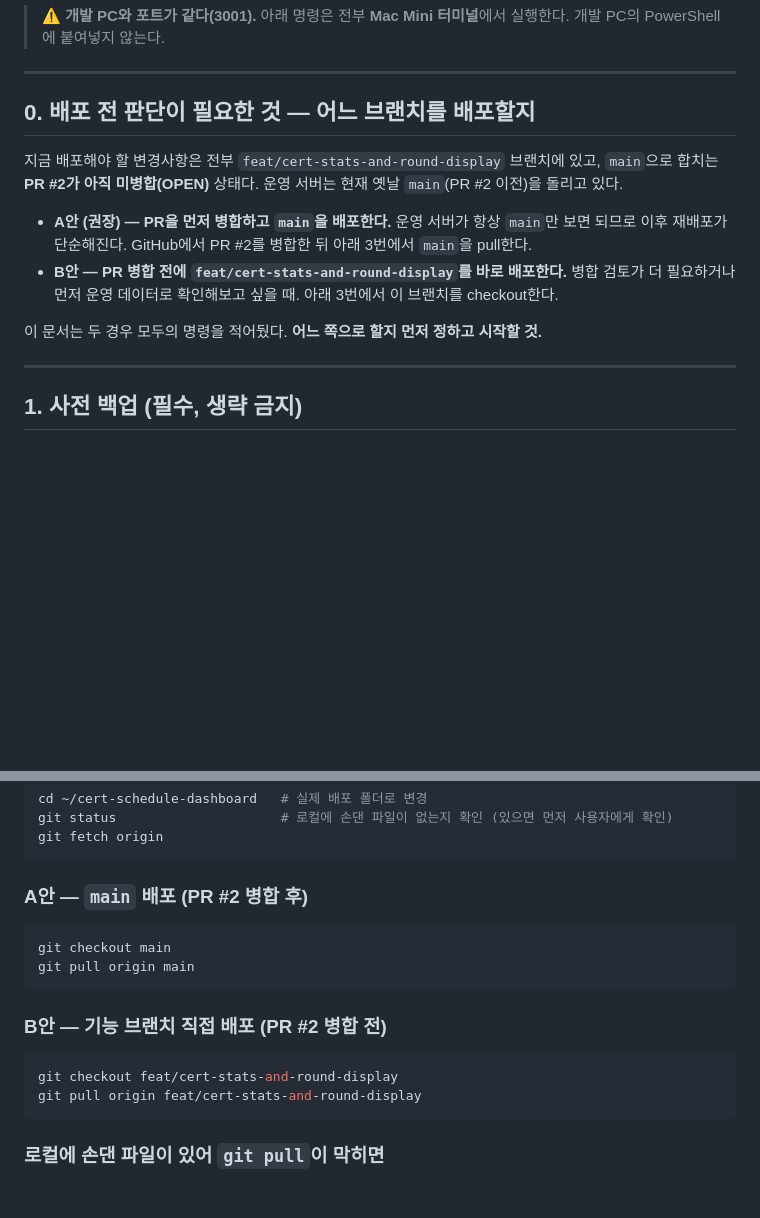
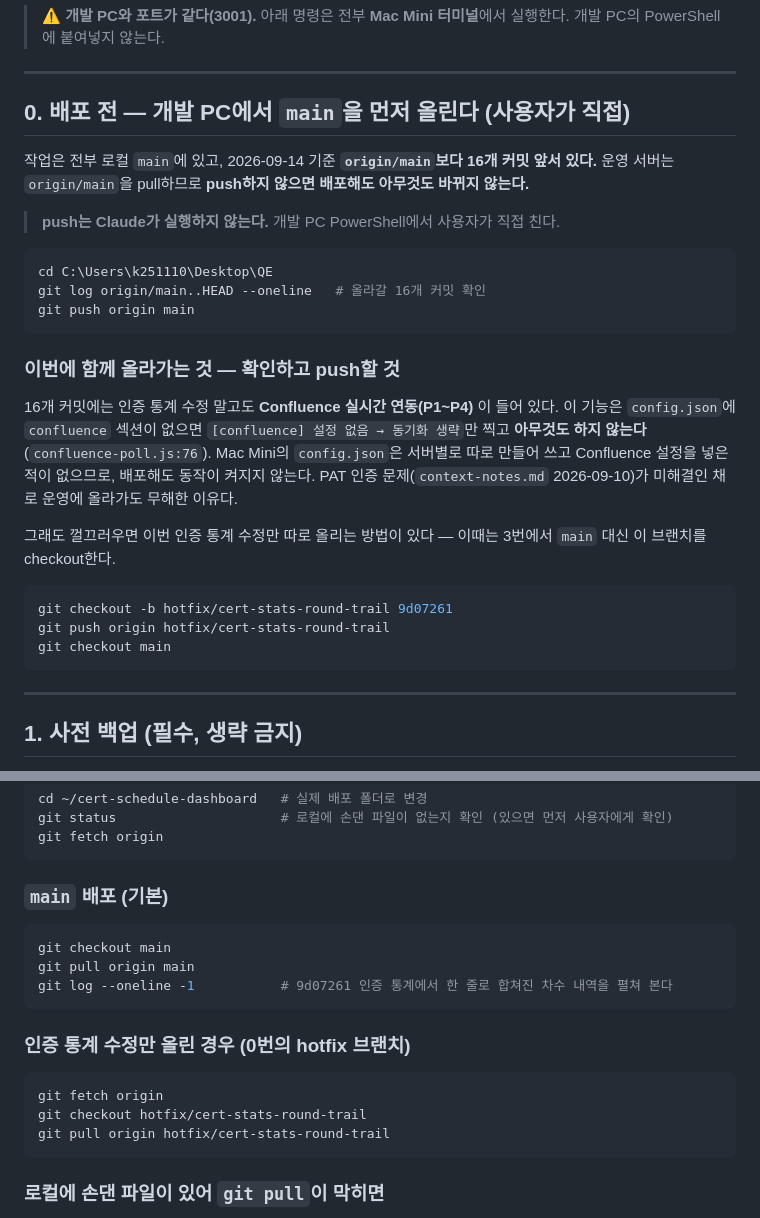
Before and after one commit to nuna20230424-ship-it/QE, a Markdown page: DEPLOY.md, 2 parts joined by grey strips. Drawn GitHub-style; blank space fills up the shorter version.

Commit message:
배포 가이드를 현재 상태로 맞춘다 — PR #2 대신 main push, 차수 이력 검증 항목
PR #2·feat 브랜치 기준으로 쓰여 있어 지금 상태와 맞지 않았다. 작업은 전부 로컬 main에
있고 origin/main보다 16개 앞서 있으므로, 배포 전 push가 실제 첫 단계다.
함께 올라가는 Confluence 연동이 설정 없으면 켜지지 않는다는 근거도 적어 둔다.

Co-Authored-By: Claude Opus 5 (1M context) <noreply@anthropic.com>

````diff
--- a/DEPLOY.md
+++ b/DEPLOY.md
@@ -14,14 +14,28 @@ QE 인증 일정 대시보드 운영 서버(Mac Mini)를 최신 코드로 업데
 
 ---
 
-## 0. 배포 전 판단이 필요한 것 — 어느 브랜치를 배포할지
+## 0. 배포 전 — 개발 PC에서 `main`을 먼저 올린다 (사용자가 직접)
 
-지금 배포해야 할 변경사항은 전부 `feat/cert-stats-and-round-display` 브랜치에 있고, `main`으로 합치는 **PR #2가 아직 미병합(OPEN)** 상태다. 운영 서버는 현재 옛날 `main`(PR #2 이전)을 돌리고 있다.
+작업은 전부 로컬 `main`에 있고, 2026-09-14 기준 **`origin/main`보다 16개 커밋 앞서 있다.** 운영 서버는 `origin/main`을 pull하므로 **push하지 않으면 배포해도 아무것도 바뀌지 않는다.**
 
-- **A안 (권장) — PR을 먼저 병합하고 `main`을 배포한다.** 운영 서버가 항상 `main`만 보면 되므로 이후 재배포가 단순해진다. GitHub에서 PR #2를 병합한 뒤 아래 3번에서 `main`을 pull한다.
-- **B안 — PR 병합 전에 `feat/cert-stats-and-round-display`를 바로 배포한다.** 병합 검토가 더 필요하거나 먼저 운영 데이터로 확인해보고 싶을 때. 아래 3번에서 이 브랜치를 checkout한다.
+> **push는 Claude가 실행하지 않는다.** 개발 PC PowerShell에서 사용자가 직접 친다.
 
-이 문서는 두 경우 모두의 명령을 적어뒀다. **어느 쪽으로 할지 먼저 정하고 시작할 것.**
+```powershell
+cd C:\Users\k251110\Desktop\QE
+git log origin/main..HEAD --oneline   # 올라갈 16개 커밋 확인
+git push origin main
+```
+
+### 이번에 함께 올라가는 것 — 확인하고 push할 것
+16개 커밋에는 인증 통계 수정 말고도 **Confluence 실시간 연동(P1~P4)** 이 들어 있다. 이 기능은 `config.json`에 `confluence` 섹션이 없으면 `[confluence] 설정 없음 → 동기화 생략`만 찍고 **아무것도 하지 않는다**(`confluence-poll.js:76`). Mac Mini의 `config.json`은 서버별로 따로 만들어 쓰고 Confluence 설정을 넣은 적이 없으므로, 배포해도 동작이 켜지지 않는다. PAT 인증 문제(`context-notes.md` 2026-09-10)가 미해결인 채로 운영에 올라가도 무해한 이유다.
+
+그래도 껄끄러우면 이번 인증 통계 수정만 따로 올리는 방법이 있다 — 이때는 3번에서 `main` 대신 이 브랜치를 checkout한다.
+
+```powershell
+git checkout -b hotfix/cert-stats-round-trail 9d07261
+git push origin hotfix/cert-stats-round-trail
+git checkout main
+```
 
 ---
 
@@ -70,16 +84,18 @@ git status                     # 로컬에 손댄 파일이 없는지 확인 (
 git fetch origin
 ```
 
-### A안 — `main` 배포 (PR #2 병합 후)
+### `main` 배포 (기본)
 ```bash
 git checkout main
 git pull origin main
+git log --oneline -1           # 9d07261 인증 통계에서 한 줄로 합쳐진 차수 내역을 펼쳐 본다
 ```
 
-### B안 — 기능 브랜치 직접 배포 (PR #2 병합 전)
+### 인증 통계 수정만 올린 경우 (0번의 hotfix 브랜치)
 ```bash
-git checkout feat/cert-stats-and-round-display
-git pull origin feat/cert-stats-and-round-display
+git fetch origin
+git checkout hotfix/cert-stats-round-trail
+git pull origin hotfix/cert-stats-round-trail
 ```
 
 ### 로컬에 손댄 파일이 있어 `git pull`이 막히면
````
Also changed, not shown: other parts of DEPLOY.md (+10 -1 lines).
